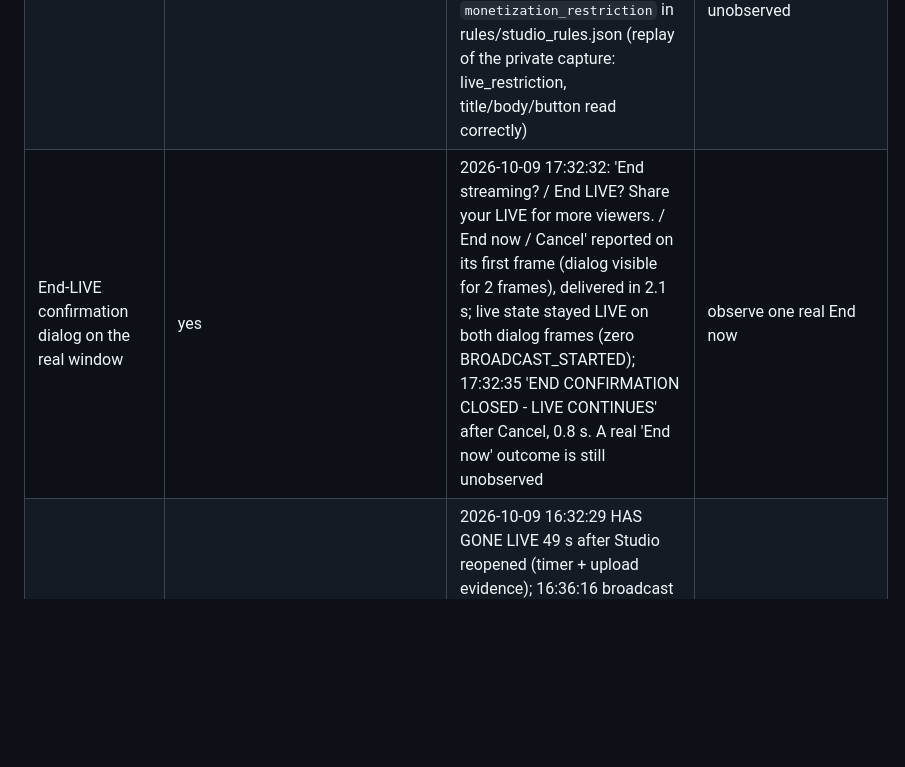
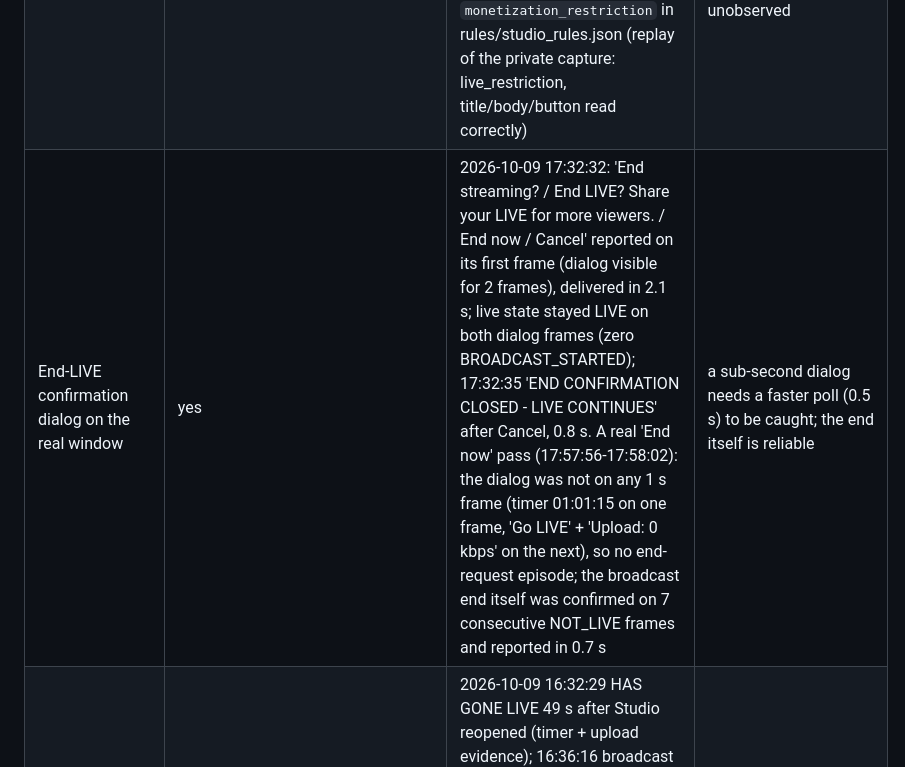
Before and after one commit to Roy-Mutwiri/Monitor-Screen-, a Markdown page: VERIFICATION.md, the part around the change. Drawn GitHub-style; blank space fills up the shorter version.

Commit message:
VERIFICATION: real End now pass (dialog sub-second, end confirmed on 7 frames)
Co-Authored-By: Claude Fable 5.1 <noreply@anthropic.com>

```diff
--- a/VERIFICATION.md
+++ b/VERIFICATION.md
@@ -10,7 +10,7 @@ Nothing in the synthetic column is production verification.
 | Live-state engine (LIVE / NOT_LIVE / UNKNOWN) | yes; origin-aware (control label from the located button, chat/title/dialog text excluded) | real NOT_LIVE frames classify NOT_LIVE from the 'Go LIVE' control + 'Upload: 0 kbps'; the operator's real LIVE frame (2026-10-09, private fixture) classifies LIVE from the elapsed timer in the control slot (2x rescan) + 'Upload: 4813 kbps'. On this Studio build there is NO 'End LIVE' label while LIVE: the red button is replaced by the timer. A second real LIVE session and a real end-of-LIVE transition are still unobserved | `calibrate-live` on real LIVE screenshots; set `verified: true` |
 | Popup classification (typed, spatial) + latency instrumentation | yes (full-window synthetic regressions incl. end dialog => zero BROADCAST_STARTED) | real frame + real dialog composite through Windows OCR: end_stream_confirmation with correct title/body/buttons; audio banner = missing_source; post-LIVE modal = post_live_summary; measured OCR ~60-150 ms, analysis < 20 ms on this PC | measure a real popup end-to-end with `studio-monitor latency` after the next session |
 | Real restriction dialog while LIVE | yes | 2026-10-09 16:35: 'Gifting suspended / ... Gifting is suspended in this LIVE. Reason: ... / Appeal' appeared during the operator's broadcast; reported as NEW STUDIO POPUP in 1.9 s with the exact screenshot (unknown category at the time). Its wording is now `monetization_restriction` in rules/studio_rules.json (replay of the private capture: live_restriction, title/body/button read correctly) | observe the next occurrence as a restriction alert; verification/suspension dialogs still unobserved |
-| End-LIVE confirmation dialog on the real window | yes | 2026-10-09 17:32:32: 'End streaming? / End LIVE? Share your LIVE for more viewers. / End now / Cancel' reported on its first frame (dialog visible for 2 frames), delivered in 2.1 s; live state stayed LIVE on both dialog frames (zero BROADCAST_STARTED); 17:32:35 'END CONFIRMATION CLOSED - LIVE CONTINUES' after Cancel, 0.8 s. A real 'End now' outcome is still unobserved | observe one real End now |
+| End-LIVE confirmation dialog on the real window | yes | 2026-10-09 17:32:32: 'End streaming? / End LIVE? Share your LIVE for more viewers. / End now / Cancel' reported on its first frame (dialog visible for 2 frames), delivered in 2.1 s; live state stayed LIVE on both dialog frames (zero BROADCAST_STARTED); 17:32:35 'END CONFIRMATION CLOSED - LIVE CONTINUES' after Cancel, 0.8 s. A real 'End now' pass (17:57:56-17:58:02): the dialog was not on any 1 s frame (timer 01:01:15 on one frame, 'Go LIVE' + 'Upload: 0 kbps' on the next), so no end-request episode; the broadcast end itself was confirmed on 7 consecutive NOT_LIVE frames and reported in 0.7 s | a sub-second dialog needs a faster poll (0.5 s) to be caught; the end itself is reliable |
 | Broadcast start/end on a real stream | yes | 2026-10-09 16:32:29 HAS GONE LIVE 49 s after Studio reopened (timer + upload evidence); 16:36:16 broadcast report on end. Audio-silence incident churned (closed/re-opened on UNKNOWN frames) during the stream: fixed, episode-aware like the visual detectors. The end dialog itself was not captured this time | watch the next end-of-LIVE for the END-LIVE CONFIRMATION alert |
 | Unknown-popup review on the real Studio UI | yes (synthetic) | real session 2026-10-09: sign-in page, empty home panels and the docked sources panel were wrongly reported (10+ review alerts, then escalation reminders); fixed live (sign-in screen type, button-row + centred-modal rule, layout-located gate, 5-min review throttle, one-shot notices, stale incidents retired). After the fix: no further false review alerts observed in the session | keep observing new Studio dialogs; add known categories only from real captures |
 | Window-bound capture (WGC) | yes | verified on this PC with self-owned windows and the real Studio window; PrintWindow is blank for Studio | — |
```
